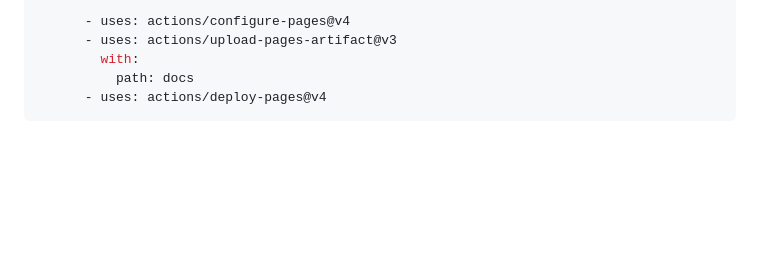
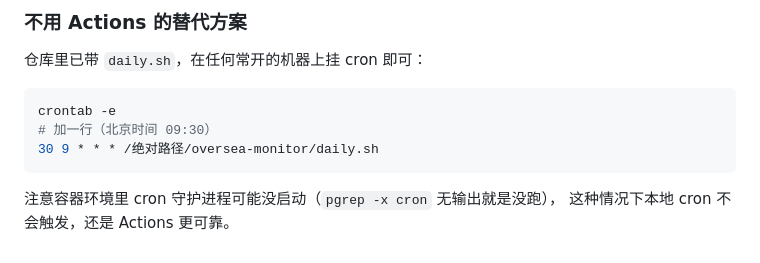
Before and after one commit to fxc1206/oversea-monitor, a Markdown page: DEPLOY.md, the part around one of its changes. GitHub-like rendering; blank space fills up the shorter version.

````diff
--- a/DEPLOY.md
+++ b/DEPLOY.md
@@ -164,7 +198,13 @@ jobs:
 
-      - uses: actions/configure-pages@v4
-      - uses: actions/upload-pages-artifact@v3
-        with:
-          path: docs
-      - uses: actions/deploy-pages@v4
+### 不用 Actions 的替代方案
+
+仓库里已带 `daily.sh`，在任何常开的机器上挂 cron 即可：
+
+```bash
+crontab -e
+# 加一行（北京时间 09:30）
+30 9 * * * /绝对路径/oversea-monitor/daily.sh
 ```
+
+注意容器环境里 cron 守护进程可能没启动（`pgrep -x cron` 无输出就是没跑），
+这种情况下本地 cron 不会触发，还是 Actions 更可靠。
````
Also changed, not shown: other parts of DEPLOY.md (+54 -20 lines).
